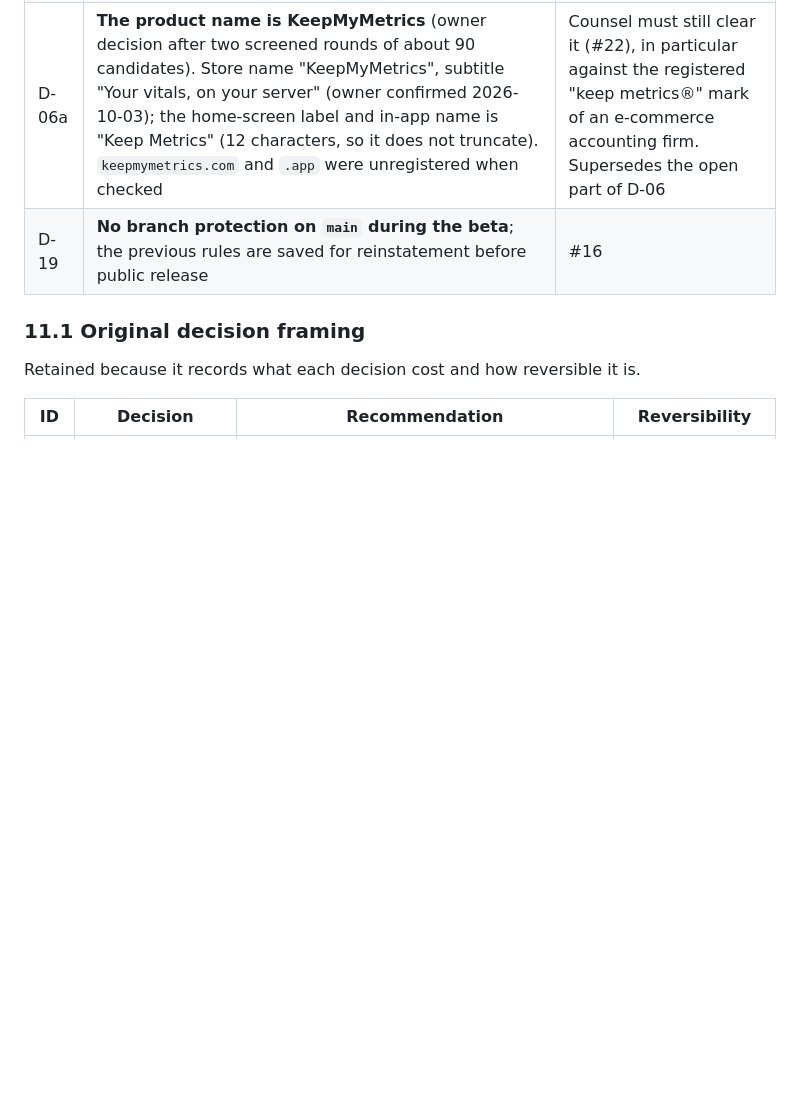
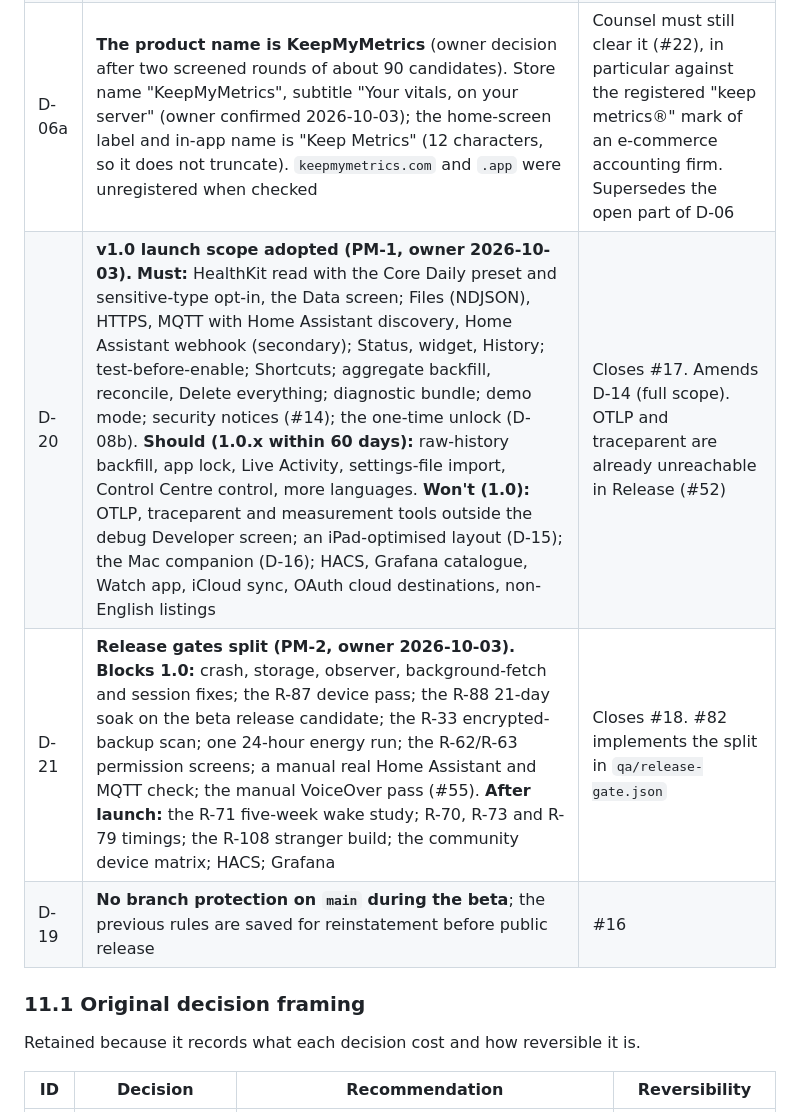
Before and after one commit to colinedwardwood/open-health-export, a Markdown page: docs/01-prd/PRD.md, the part around the change. GitHub-like rendering; blank space fills up the shorter version.

Commit message:
Record D-20 (v1.0 scope, PM-1) and D-21 (release gates, PM-2), adopted by the owner.
Signed-off-by: colinedwardwood <woodce@gmail.com>

```diff
--- a/docs/01-prd/PRD.md
+++ b/docs/01-prd/PRD.md
@@ -628,6 +628,8 @@ superseded.
 | D-17 | **No EU/EEA storefronts at launch.** Add them once the counsel opinion and a Cyber Resilience Act reporting process exist | #19, RK-10 |
 | D-18 | **The advisory feed is built properly for 1.0**: Ed25519 signatures with offline keys (#65, done), on a host the owner controls (#20, #67). Off by default until then (#30) | #14 |
 | D-06a | **The product name is KeepMyMetrics** (owner decision after two screened rounds of about 90 candidates). Store name "KeepMyMetrics", subtitle "Your vitals, on your server" (owner confirmed 2026-10-03); the home-screen label and in-app name is "Keep Metrics" (12 characters, so it does not truncate). `keepmymetrics.com` and `.app` were unregistered when checked | Counsel must still clear it (#22), in particular against the registered "keep metrics®" mark of an e-commerce accounting firm. Supersedes the open part of D-06 |
+| D-20 | **v1.0 launch scope adopted (PM-1, owner 2026-10-03).** **Must:** HealthKit read with the Core Daily preset and sensitive-type opt-in, the Data screen; Files (NDJSON), HTTPS, MQTT with Home Assistant discovery, Home Assistant webhook (secondary); Status, widget, History; test-before-enable; Shortcuts; aggregate backfill, reconcile, Delete everything; diagnostic bundle; demo mode; security notices (#14); the one-time unlock (D-08b). **Should (1.0.x within 60 days):** raw-history backfill, app lock, Live Activity, settings-file import, Control Centre control, more languages. **Won't (1.0):** OTLP, traceparent and measurement tools outside the debug Developer screen; an iPad-optimised layout (D-15); the Mac companion (D-16); HACS, Grafana catalogue, Watch app, iCloud sync, OAuth cloud destinations, non-English listings | Closes #17. Amends D-14 (full scope). OTLP and traceparent are already unreachable in Release (#52) |
+| D-21 | **Release gates split (PM-2, owner 2026-10-03).** **Blocks 1.0:** crash, storage, observer, background-fetch and session fixes; the R-87 device pass; the R-88 21-day soak on the beta release candidate; the R-33 encrypted-backup scan; one 24-hour energy run; the R-62/R-63 permission screens; a manual real Home Assistant and MQTT check; the manual VoiceOver pass (#55). **After launch:** the R-71 five-week wake study; R-70, R-73 and R-79 timings; the R-108 stranger build; the community device matrix; HACS; Grafana | Closes #18. #82 implements the split in `qa/release-gate.json` |
 | D-19 | **No branch protection on `main` during the beta**; the previous rules are saved for reinstatement before public release | #16 |
 
 ### 11.1 Original decision framing
```
